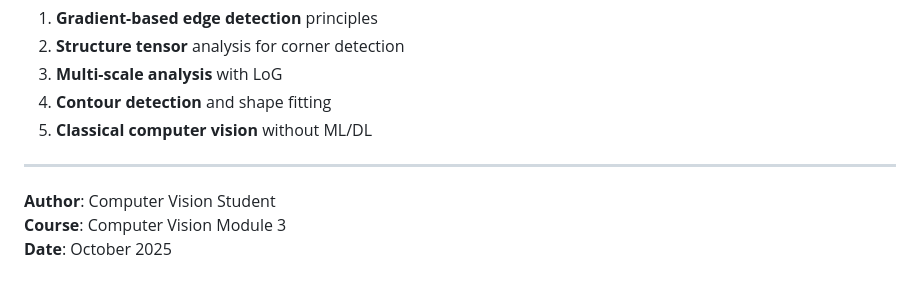
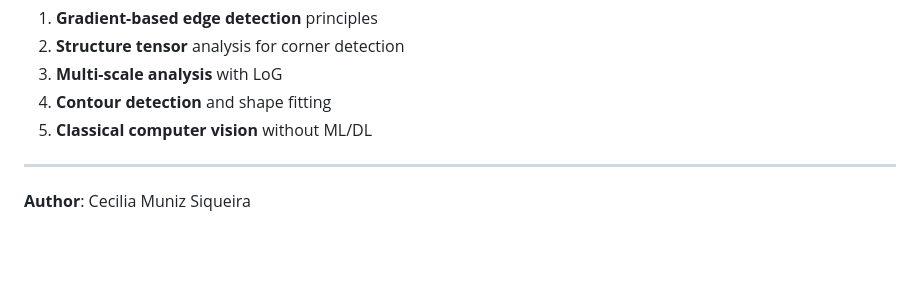
Before and after one commit to ceciliamuniz/cv_portfolio, a Markdown page: submissions/Module3/README.md, the part around the change. Rendered like a GitHub page; blank space fills up the shorter version.

```diff
--- a/submissions/Module3/README.md
+++ b/submissions/Module3/README.md
@@ -237,6 +237,4 @@ This implementation demonstrates:
 
 ---
 
-**Author**: Computer Vision Student
-**Course**: Computer Vision Module 3
-**Date**: October 2025
+**Author**: Cecilia Muniz Siqueira
```
